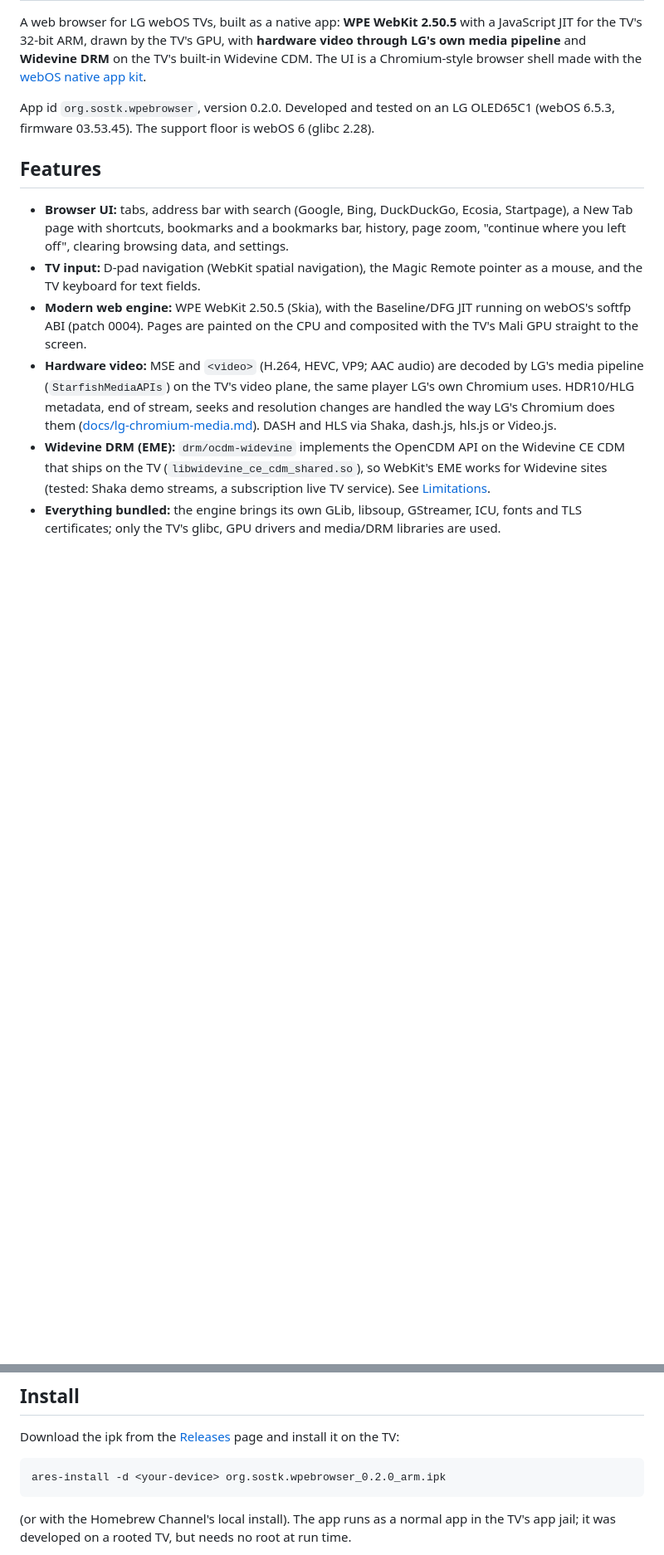
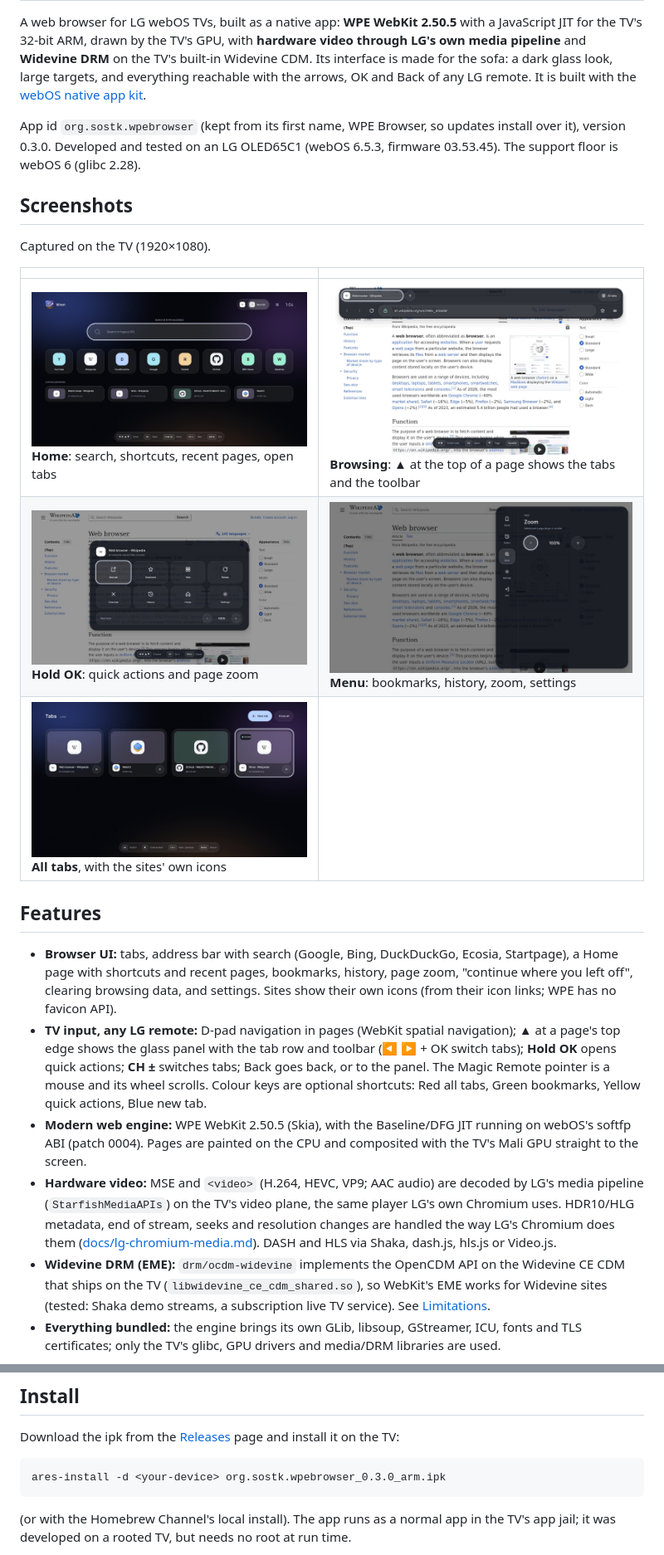
Before and after one commit to sostk/webos-wpe-browser, a Markdown page: README.md, 2 parts joined by grey strips. Shown at 83% size. GitHub-like rendering; pictures changed too: docs/screenshots/all-tabs.jpg (added), docs/screenshots/browsing.jpg (added), docs/screenshots/home.jpg (added); blank space fills up the shorter version.

Commit message:
README: Wren, with screenshots from the TV
Home, browsing with the glass panel, quick actions, the side panel and All tabs, captured on the TV at 1920x1080;
the remote controls and the wpebShow launch parameter.

Co-Authored-By: Claude Opus 5.5 <noreply@anthropic.com>
Claude-Session: https://claude.ai/code/session_01R7PfuouRCCM1xz6fx8HaLe

````diff
--- a/README.md
+++ b/README.md
@@ -2,19 +4,32 @@
 
 A web browser for LG webOS TVs, built as a native app: **WPE WebKit 2.50.5** with a JavaScript JIT for the TV's
 32-bit ARM, drawn by the TV's GPU, with **hardware video through LG's own media pipeline** and **Widevine DRM** on
-the TV's built-in Widevine CDM. The UI is a Chromium-style browser shell made with the
+the TV's built-in Widevine CDM. Its interface is made for the sofa: a dark glass look, large targets, and everything
+reachable with the arrows, OK and Back of any LG remote. It is built with the
 [webOS native app kit](https://github.com/Native-Webos/webos-native-app-kit).
 
-App id `org.sostk.wpebrowser`, version 0.2.0. Developed and tested on an LG OLED65C1 (webOS 6.5.3, firmware
-03.53.45). The support floor is webOS 6 (glibc 2.28).
+App id `org.sostk.wpebrowser` (kept from its first name, WPE Browser, so updates install over it), version 0.3.0.
+Developed and tested on an LG OLED65C1 (webOS 6.5.3, firmware 03.53.45). The support floor is webOS 6 (glibc 2.28).
+
+## Screenshots
+
+Captured on the TV (1920×1080).
+
+| | |
+|---|---|
+| ![Home page](docs/screenshots/home.jpg) **Home**: search, shortcuts, recent pages, open tabs | ![Browsing](docs/screenshots/browsing.jpg) **Browsing**: ▲ at the top of a page shows the tabs and the toolbar |
+| ![Quick actions](docs/screenshots/quick-actions.jpg) **Hold OK**: quick actions and page zoom | ![Side panel](docs/screenshots/side-panel.jpg) **Menu**: bookmarks, history, zoom, settings |
+| ![All tabs](docs/screenshots/all-tabs.jpg) **All tabs**, with the sites' own icons | |
 
 ## Features
 
-- **Browser UI:** tabs, address bar with search (Google, Bing, DuckDuckGo, Ecosia, Startpage), a New Tab page
-  with shortcuts, bookmarks and a bookmarks bar, history, page zoom, "continue where you left off", clearing
-  browsing data, and settings.
-- **TV input:** D-pad navigation (WebKit spatial navigation), the Magic Remote pointer as a mouse, and the TV
-  keyboard for text fields.
+- **Browser UI:** tabs, address bar with search (Google, Bing, DuckDuckGo, Ecosia, Startpage), a Home page with
+  shortcuts and recent pages, bookmarks, history, page zoom, "continue where you left off", clearing browsing data,
+  and settings. Sites show their own icons (from their icon links; WPE has no favicon API).
+- **TV input, any LG remote:** D-pad navigation in pages (WebKit spatial navigation); ▲ at a page's top edge shows
+  the glass panel with the tab row and toolbar (◀ ▶ + OK switch tabs); **Hold OK** opens quick actions; **CH ±**
+  switches tabs; Back goes back, or to the panel. The Magic Remote pointer is a mouse and its wheel scrolls. Colour
+  keys are optional shortcuts: Red all tabs, Green bookmarks, Yellow quick actions, Blue new tab.
 - **Modern web engine:** WPE WebKit 2.50.5 (Skia), with the Baseline/DFG JIT running on webOS's softfp ABI
   (patch 0004). Pages are painted on the CPU and composited with the TV's Mali GPU straight to the screen.
 - **Hardware video:** MSE and `<video>` (H.264, HEVC, VP9; AAC audio) are decoded by LG's media pipeline
@@ -32,7 +47,7 @@ App id `org.sostk.wpebrowser`, version 0.2.0. Developed and tested on an LG OLED
 Download the ipk from the [Releases](../../releases) page and install it on the TV:
 
 ```sh
-ares-install -d <your-device> org.sostk.wpebrowser_0.2.0_arm.ipk
+ares-install -d <your-device> org.sostk.wpebrowser_0.3.0_arm.ipk
 ```
 
 (or with the Homebrew Channel's local install). The app runs as a normal app in the TV's app jail; it was
````
Also changed, not shown: other parts of README.md (+10 -5 lines).
